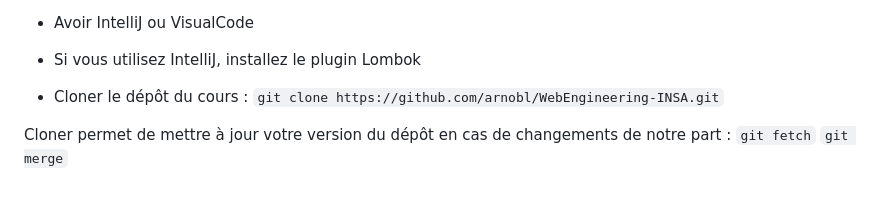
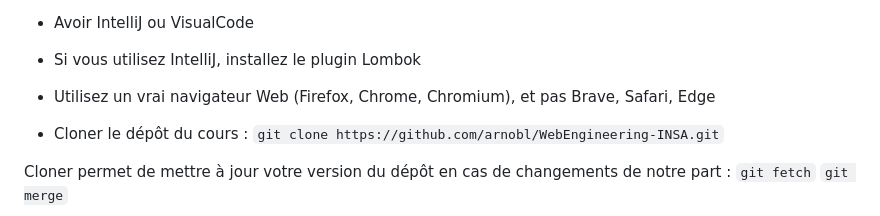
Before and after one commit to arnobl/WebEngineering-INSA, a Markdown page: tp-spring/README.md, the part around the change. Rendered like a GitHub page; blank space fills up the shorter version.

Commit message:
fix browser

```diff
--- a/tp-spring/README.md
+++ b/tp-spring/README.md
@@ -78,6 +78,8 @@ et dans votre navigateur aller sur la page http://localhost:1024.
 - Avoir IntelliJ ou VisualCode<br/>
 
 - Si vous utilisez IntelliJ, installez le plugin Lombok<br/>
+
+- Utilisez un vrai navigateur Web (Firefox, Chrome, Chromium), et pas Brave, Safari, Edge
 
 - Cloner le dépôt du cours :
 `git clone https://github.com/arnobl/WebEngineering-INSA.git`
```
